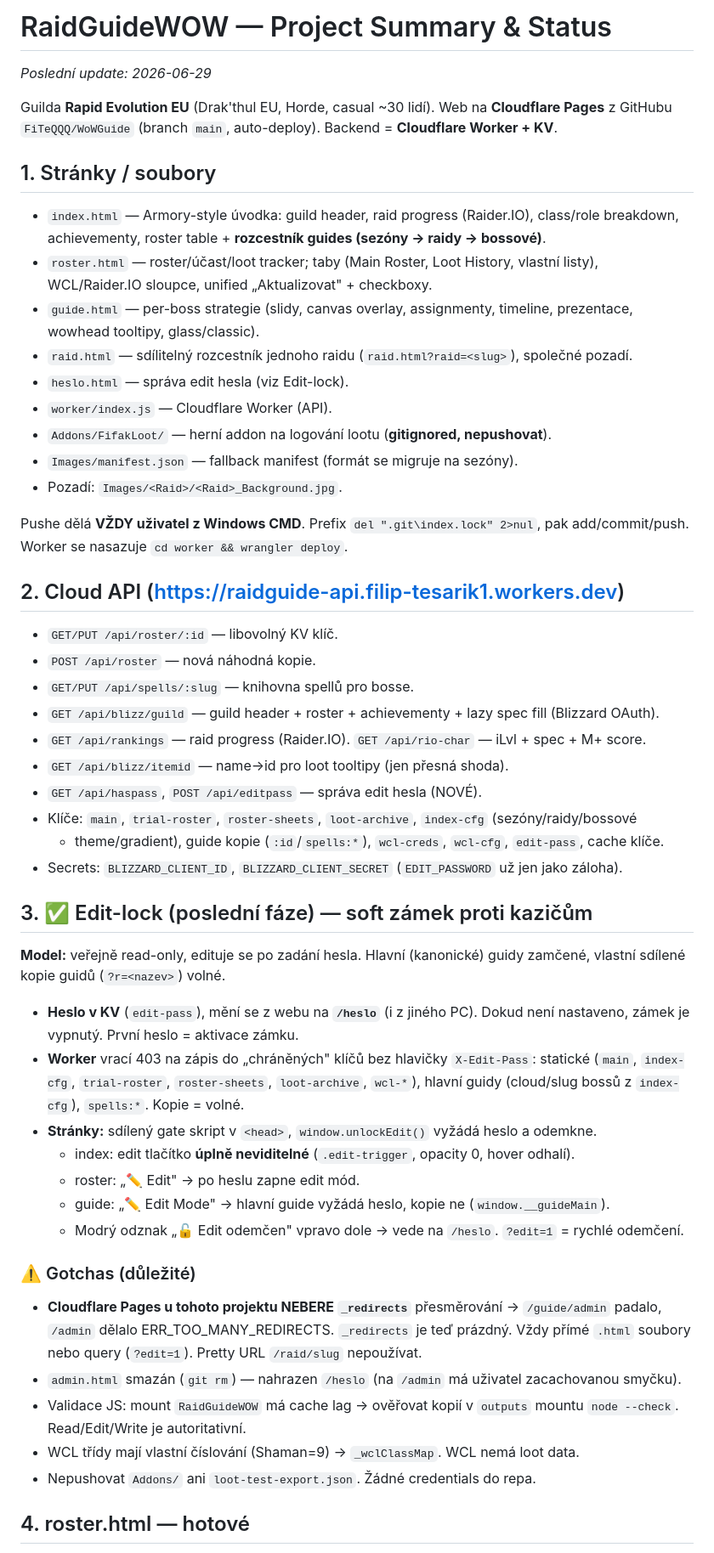
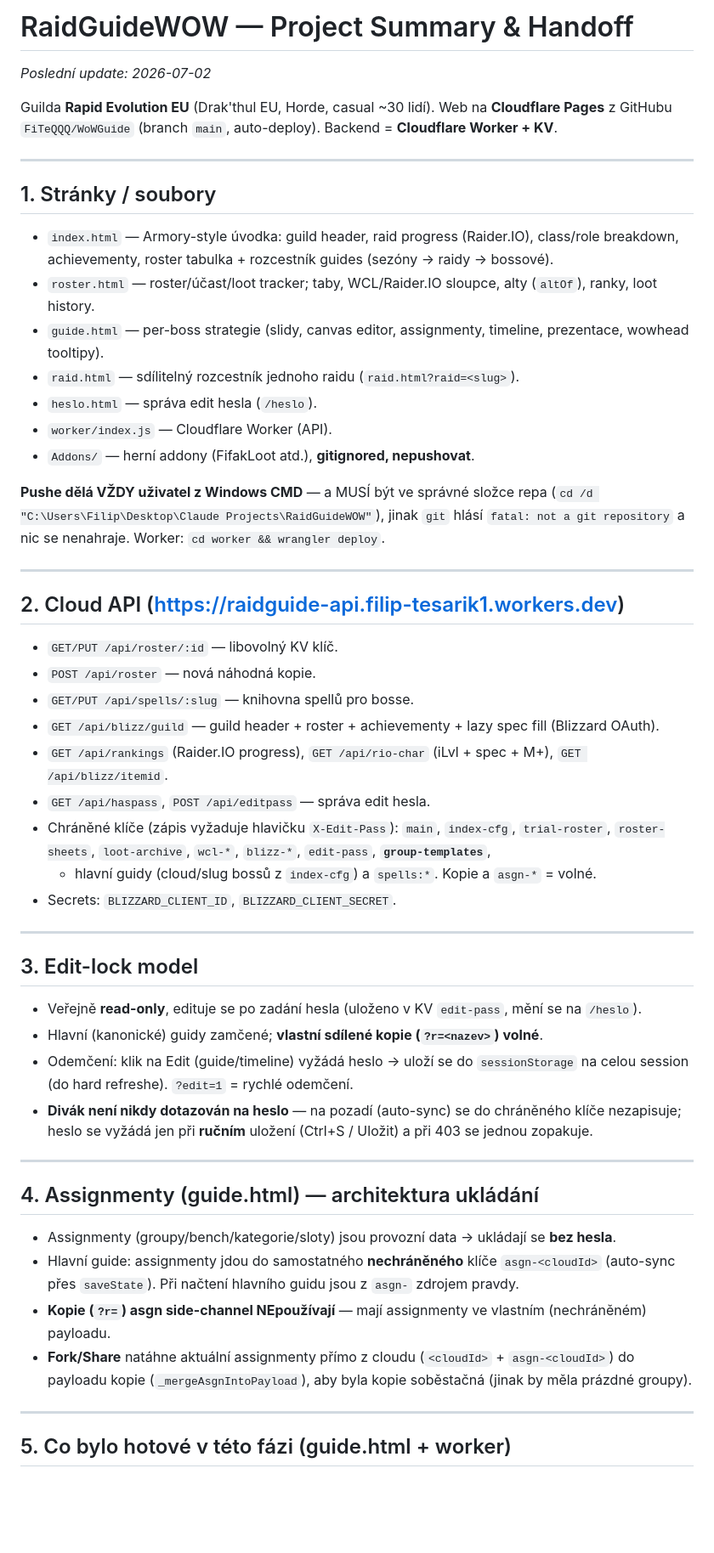
Before and after one commit to FiTeQQQ/WoWGuide, a Markdown page: summary.md, the part around one of its changes. Shown at 85% size. Rendered like a GitHub page; blank space fills up the shorter version.

```diff
--- a/summary.md
+++ b/summary.md
@@ -1,61 +1,61 @@
-# RaidGuideWOW — Project Summary & Status
+# RaidGuideWOW — Project Summary & Handoff
 
-_Poslední update: 2026-06-29_
+_Poslední update: 2026-07-02_
 
 Guilda **Rapid Evolution EU** (Drak'thul EU, Horde, casual ~30 lidí). Web na **Cloudflare Pages**
 z GitHubu `FiTeQQQ/WoWGuide` (branch `main`, auto-deploy). Backend = **Cloudflare Worker + KV**.
 
+---
+
 ## 1. Stránky / soubory
-- `index.html` — Armory-style úvodka: guild header, raid progress (Raider.IO), class/role
-  breakdown, achievementy, roster table + **rozcestník guides (sezóny → raidy → bossové)**.
-- `roster.html` — roster/účast/loot tracker; taby (Main Roster, Loot History, vlastní listy),
-  WCL/Raider.IO sloupce, unified „Aktualizovat" + checkboxy.
-- `guide.html` — per-boss strategie (slidy, canvas overlay, assignmenty, timeline, prezentace,
-  wowhead tooltipy, glass/classic).
-- `raid.html` — sdílitelný rozcestník jednoho raidu (`raid.html?raid=<slug>`), společné pozadí.
-- `heslo.html` — správa edit hesla (viz Edit-lock).
+- `index.html` — Armory-style úvodka: guild header, raid progress (Raider.IO), class/role breakdown,
+  achievementy, roster tabulka + rozcestník guides (sezóny → raidy → bossové).
+- `roster.html` — roster/účast/loot tracker; taby, WCL/Raider.IO sloupce, alty (`altOf`), ranky, loot history.
+- `guide.html` — per-boss strategie (slidy, canvas editor, assignmenty, timeline, prezentace, wowhead tooltipy).
+- `raid.html` — sdílitelný rozcestník jednoho raidu (`raid.html?raid=<slug>`).
+- `heslo.html` — správa edit hesla (`/heslo`).
 - `worker/index.js` — Cloudflare Worker (API).
-- `Addons/FifakLoot/` — herní addon na logování lootu (**gitignored, nepushovat**).
-- `Images/manifest.json` — fallback manifest (formát se migruje na sezóny).
-- Pozadí: `Images/<Raid>/<Raid>_Background.jpg`.
+- `Addons/` — herní addony (FifakLoot atd.), **gitignored, nepushovat**.
 
-Pushe dělá **VŽDY uživatel z Windows CMD**. Prefix `del ".git\index.lock" 2>nul`, pak add/commit/push.
-Worker se nasazuje `cd worker && wrangler deploy`.
+**Pushe dělá VŽDY uživatel z Windows CMD** — a MUSÍ být ve správné složce repa
+(`cd /d "C:\Users\Filip\Desktop\Claude Projects\RaidGuideWOW"`), jinak `git` hlásí
+`fatal: not a git repository` a nic se nenahraje. Worker: `cd worker && wrangler deploy`.
+
+---
 
 ## 2. Cloud API (https://raidguide-api.filip-tesarik1.workers.dev)
 - `GET/PUT /api/roster/:id` — libovolný KV klíč.
 - `POST /api/roster` — nová náhodná kopie.
 - `GET/PUT /api/spells/:slug` — knihovna spellů pro bosse.
 - `GET /api/blizz/guild` — guild header + roster + achievementy + lazy spec fill (Blizzard OAuth).
-- `GET /api/rankings` — raid progress (Raider.IO). `GET /api/rio-char` — iLvl + spec + M+ score.
-- `GET /api/blizz/itemid` — name→id pro loot tooltipy (jen přesná shoda).
-- `GET /api/haspass`, `POST /api/editpass` — správa edit hesla (NOVÉ).
-- Klíče: `main`, `trial-roster`, `roster-sheets`, `loot-archive`, `index-cfg` (sezóny/raidy/bossové
-  + theme/gradient), guide kopie (`:id`/`spells:*`), `wcl-creds`, `wcl-cfg`, `edit-pass`, cache klíče.
-- Secrets: `BLIZZARD_CLIENT_ID`, `BLIZZARD_CLIENT_SECRET` (`EDIT_PASSWORD` už jen jako záloha).
+- `GET /api/rankings` (Raider.IO progress), `GET /api/rio-char` (iLvl + spec + M+), `GET /api/blizz/itemid`.
+- `GET /api/haspass`, `POST /api/editpass` — správa edit hesla.
+- Chráněné klíče (zápis vyžaduje hlavičku `X-Edit-Pass`): `main`, `index-cfg`, `trial-roster`,
+  `roster-sheets`, `loot-archive`, `wcl-*`, `blizz-*`, `edit-pass`, **`group-templates`**,
+  + hlavní guidy (cloud/slug bossů z `index-cfg`) a `spells:*`. Kopie a `asgn-*` = volné.
+- Secrets: `BLIZZARD_CLIENT_ID`, `BLIZZARD_CLIENT_SECRET`.
 
-## 3. ✅ Edit-lock (poslední fáze) — soft zámek proti kazičům
-**Model:** veřejně read-only, edituje se po zadání hesla. Hlavní (kanonické) guidy zamčené,
-vlastní sdílené kopie guidů (`?r=<nazev>`) volné.
-- **Heslo v KV** (`edit-pass`), mění se z webu na **`/heslo`** (i z jiného PC). Dokud není
-  nastaveno, zámek je vypnutý. První heslo = aktivace zámku.
-- **Worker** vrací 403 na zápis do „chráněných" klíčů bez hlavičky `X-Edit-Pass`: statické
-  (`main`, `index-cfg`, `trial-roster`, `roster-sheets`, `loot-archive`, `wcl-*`), hlavní guidy
-  (cloud/slug bossů z `index-cfg`), `spells:*`. Kopie = volné.
-- **Stránky:** sdílený gate skript v `<head>`, `window.unlockEdit()` vyžádá heslo a odemkne.
-  - index: edit tlačítko **úplně neviditelné** (`.edit-trigger`, opacity 0, hover odhalí).
-  - roster: „✏ Edit" → po heslu zapne edit mód.
-  - guide: „✏ Edit Mode" → hlavní guide vyžádá heslo, kopie ne (`window.__guideMain`).
-  - Modrý odznak „🔓 Edit odemčen" vpravo dole → vede na `/heslo`. `?edit=1` = rychlé odemčení.
+---
 
-### ⚠️ Gotchas (důležité)
-- **Cloudflare Pages u tohoto projektu NEBERE `_redirects`** přesměrování → `/guide/admin`
-  padalo, `/admin` dělalo ERR_TOO_MANY_REDIRECTS. `_redirects` je teď prázdný. Vždy přímé
-  `.html` soubory nebo query (`?edit=1`). Pretty URL `/raid/slug` nepoužívat.
-- `admin.html` smazán (`git rm`) — nahrazen `/heslo` (na `/admin` má uživatel zacachovanou smyčku).
-- Validace JS: mount `RaidGuideWOW` má cache lag → ověřovat kopií v `outputs` mountu `node --check`.
-  Read/Edit/Write je autoritativní.
-- WCL třídy mají vlastní číslování (Shaman=9) → `_wclClassMap`. WCL nemá loot data.
-- Nepushovat `Addons/` ani `loot-test-export.json`. Žádné credentials do repa.
+## 3. Edit-lock model
+- Veřejně **read-only**, edituje se po zadání hesla (uloženo v KV `edit-pass`, mění se na `/heslo`).
+- Hlavní (kanonické) guidy zamčené; **vlastní sdílené kopie (`?r=<nazev>`) volné**.
+- Odemčení: klik na Edit (guide/timeline) vyžádá heslo → uloží se do `sessionStorage` na celou session
+  (do hard refreshe). `?edit=1` = rychlé odemčení.
+- **Divák není nikdy dotazován na heslo** — na pozadí (auto-sync) se do chráněného klíče nezapisuje;
+  heslo se vyžádá jen při **ručním** uložení (Ctrl+S / Uložit) a při 403 se jednou zopakuje.
 
-## 4. roster.html — hotové
+---
+
+## 4. Assignmenty (guide.html) — architektura ukládání
+- Assignmenty (groupy/bench/kategorie/sloty) jsou provozní data → ukládají se **bez hesla**.
+- Hlavní guide: assignmenty jdou do samostatného **nechráněného** klíče `asgn-<cloudId>`
+  (auto-sync přes `saveState`). Při načtení hlavního guidu jsou z `asgn-` zdrojem pravdy.
+- **Kopie (`?r=`) asgn side-channel NEpoužívají** — mají assignmenty ve vlastním (nechráněném) payloadu.
+- **Fork/Share** natáhne aktuální assignmenty přímo z cloudu (`<cloudId>` + `asgn-<cloudId>`) do payloadu
+  kopie (`_mergeAsgnIntoPayload`), aby byla kopie soběstačná (jinak by měla prázdné groupy).
+
+---
+
+## 5. Co bylo hotové v této fázi (guide.html + worker)
+
```
Also changed, not shown: other parts of summary.md (+118 -32 lines).
